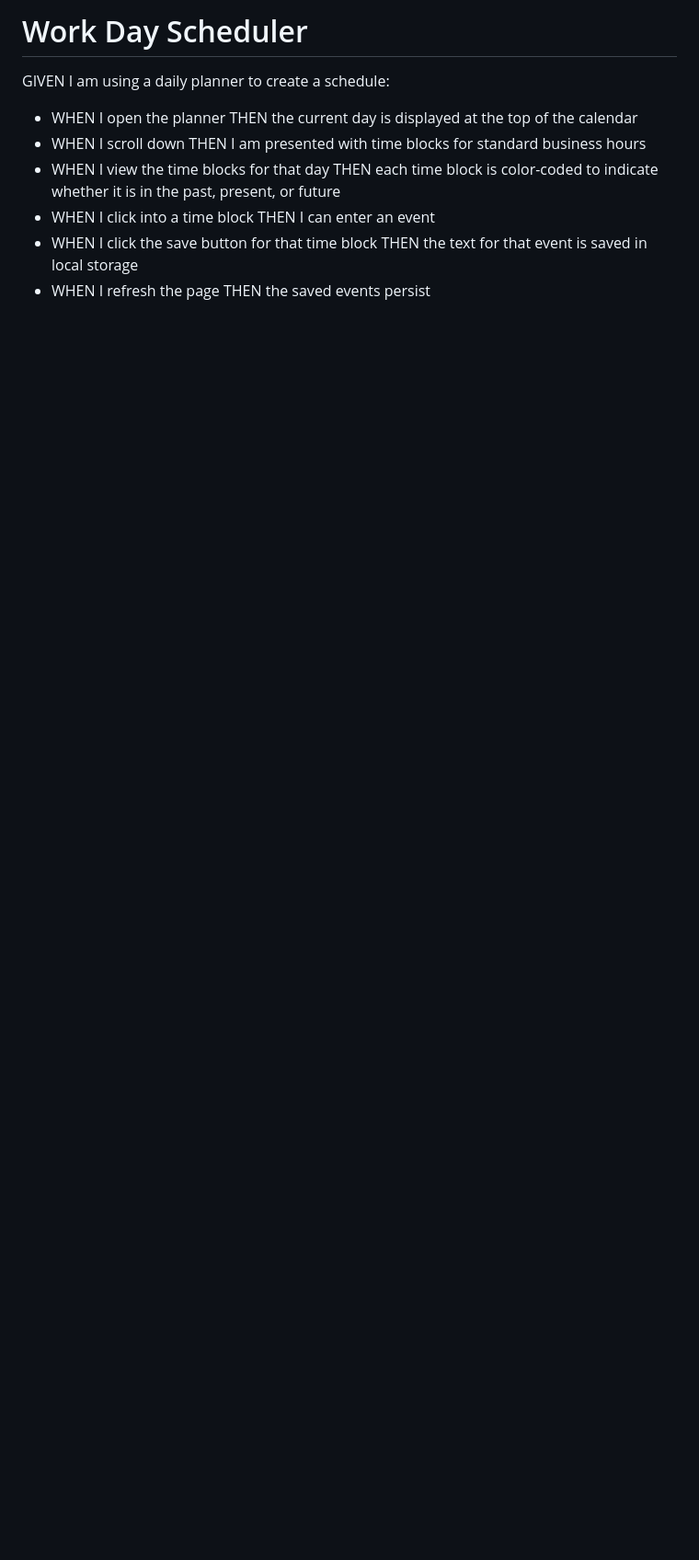
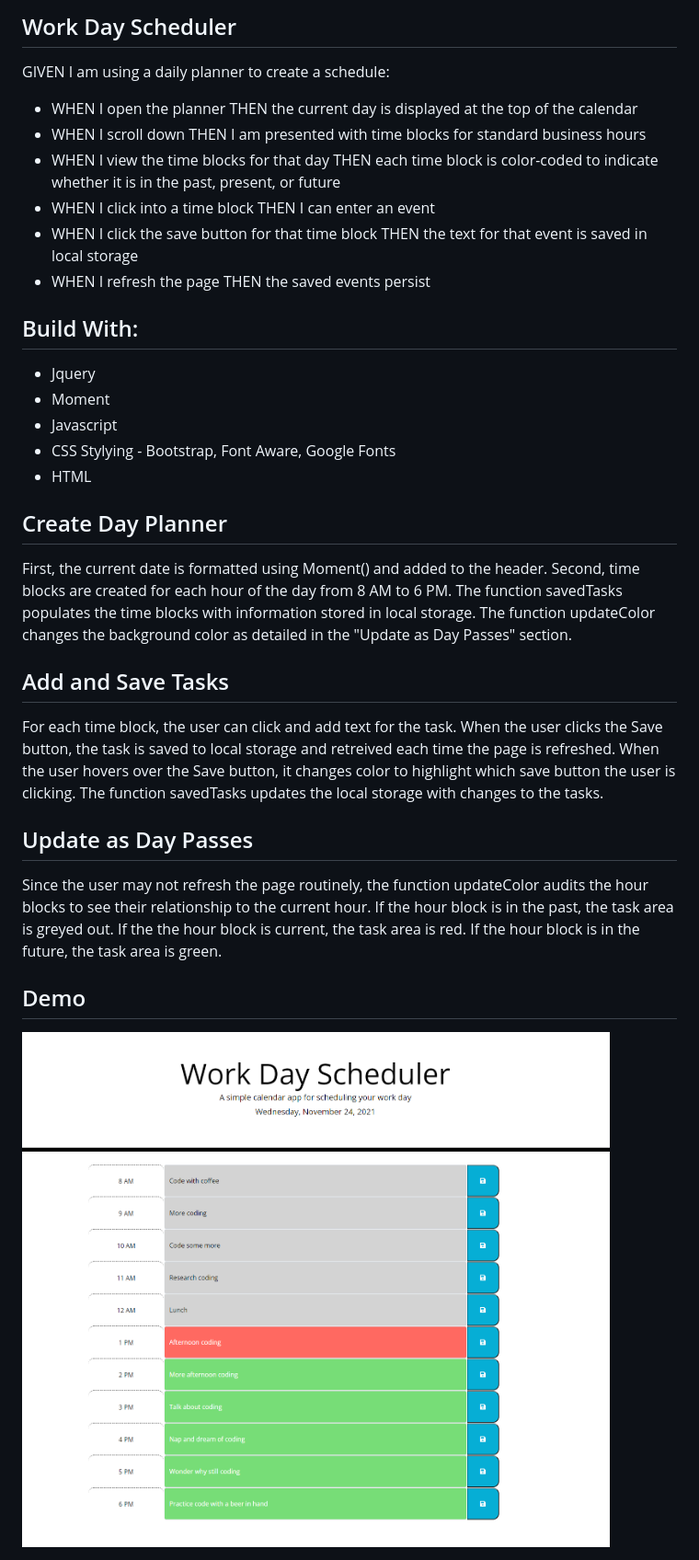
Before and after one commit to texrob20/calander-app, a Markdown page: README.md, the part around the change. Shown: that part at 92% size. GitHub-like rendering; pictures changed too: assets/scheduler-demo.png (added); blank space fills up the shorter version.

```diff
--- a/README.md
+++ b/README.md
@@ -1,4 +1,4 @@
-# Work Day Scheduler
+## Work Day Scheduler
 
 GIVEN I am using a daily planner to create a schedule:
 - WHEN I open the planner THEN the current day is displayed at the top of the calendar
@@ -8,4 +8,21 @@ GIVEN I am using a daily planner to create a schedule:
 - WHEN I click the save button for that time block THEN the text for that event is saved in local storage
 - WHEN I refresh the page THEN the saved events persist
 
-#
+## Build With:
+- Jquery
+- Moment
+- Javascript
+- CSS Stylying - Bootstrap, Font Aware, Google Fonts
+- HTML
+
+## Create Day Planner
+First, the current date is formatted using Moment() and added to the header.  Second, time blocks are created for each hour of the day from 8 AM to 6 PM.  The function savedTasks populates the time blocks with information stored in local storage.  The function updateColor changes the background color as detailed in the "Update as Day Passes" section.
+
+## Add and Save Tasks
+For each time block, the user can click and add text for the task.  When the user clicks the Save button, the task is saved to local storage and retreived each time the page is refreshed.  When the user hovers over the Save button, it changes color to highlight which save button the user is clicking.  The function savedTasks updates the local storage with changes to the tasks.
+
+## Update as Day Passes
+Since the user may not refresh the page routinely, the function updateColor audits the hour blocks to see their relationship to the current hour.  If the hour block is in the past, the task area is greyed out.  If the the hour block is current, the task area is red.  If the hour block is in the future, the task area is green.
+
+## Demo
+<img src=https://github.com/texrob20/calander-app/blob/main/assets/scheduler-demo.png>
```
Also changed, not shown: 2 other files.
